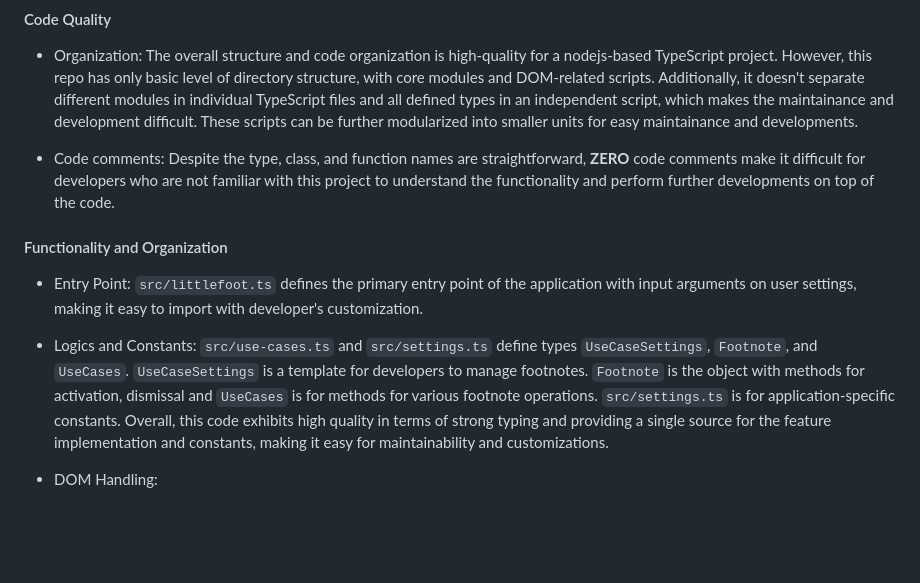
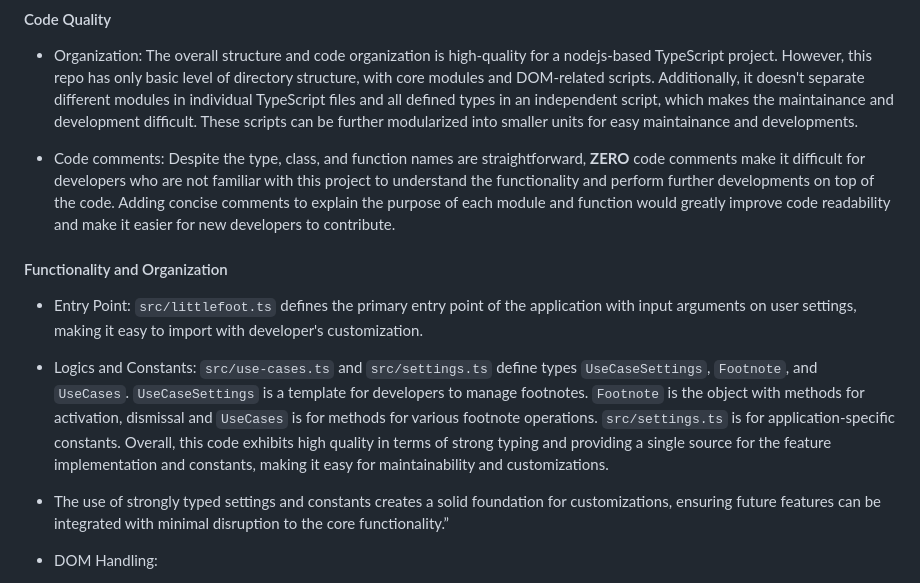
Before and after one commit to Earth34r/cse210-tinyfoot-11, a Markdown page: admin/reviews/littlefoot-review.md, the part around one of its changes. GitHub-like rendering; blank space fills up the shorter version.

```diff
--- a/admin/reviews/littlefoot-review.md
+++ b/admin/reviews/littlefoot-review.md
@@ -9,13 +9,15 @@
 
 - Organization: The overall structure and code organization is high-quality for a nodejs-based TypeScript project. However, this repo has only basic level of directory structure, with core modules and DOM-related scripts. Additionally, it doesn't separate different modules in individual TypeScript files and all defined types in an independent script, which makes the maintainance and development difficult. These scripts can be further modularized into smaller units for easy maintainance and developments.
 
-- Code comments: Despite the type, class, and function names are straightforward, **ZERO** code comments make it difficult for developers who are not familiar with this project to understand the functionality and  perform further developments on top of the code.
+- Code comments: Despite the type, class, and function names are straightforward, **ZERO** code comments make it difficult for developers who are not familiar with this project to understand the functionality and  perform further developments on top of the code. Adding concise comments to explain the purpose of each module and function would greatly improve code readability and make it easier for new developers to contribute.
 
 #### Functionality and Organization
 
 - Entry Point: `src/littlefoot.ts` defines the primary entry point of the application with input arguments on user settings, making it easy to import with developer's customization.
 
 - Logics and Constants: `src/use-cases.ts` and `src/settings.ts` define types `UseCaseSettings`, `Footnote`, and `UseCases`. `UseCaseSettings` is a template for developers to manage footnotes. `Footnote` is the object with methods for activation, dismissal and `UseCases` is for methods for various footnote operations. `src/settings.ts` is for application-specific constants. Overall, this code exhibits high quality in terms of strong typing and providing a single source for the feature implementation and constants, making it easy for maintainability and customizations.
+
+- The use of strongly typed settings and constants creates a solid foundation for customizations, ensuring future features can be integrated with minimal disruption to the core functionality.”
 
 - DOM Handling:
   - Document: `dom/document.ts` defines actions performed on footnote document, including activate, dismiss, reposition, resize, toggle, hover, etc.
```
Also changed, not shown: other parts of admin/reviews/littlefoot-review.md (+21 -2 lines).
